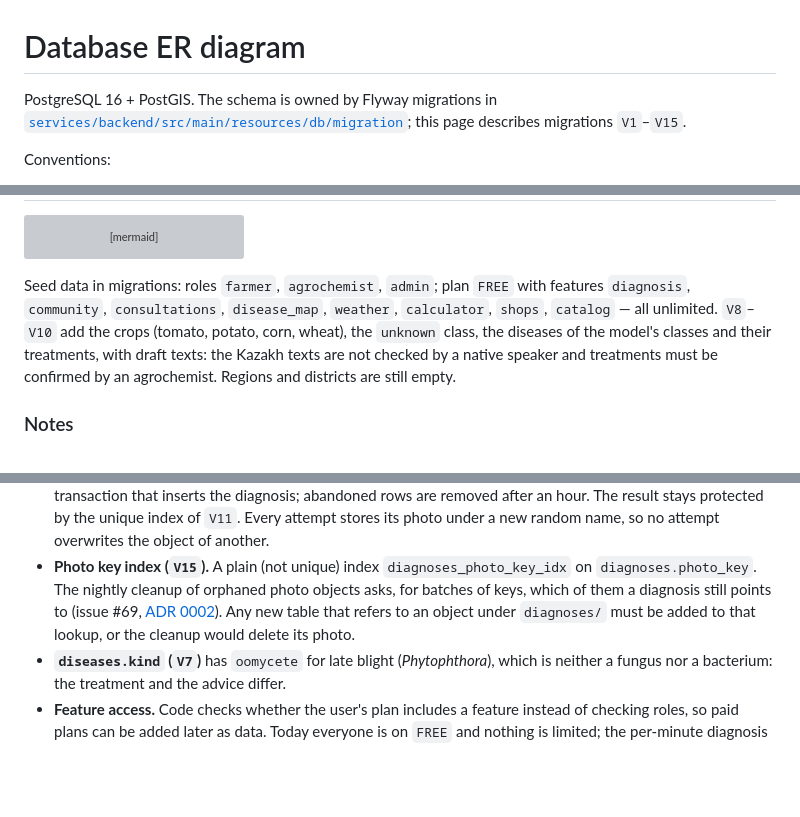
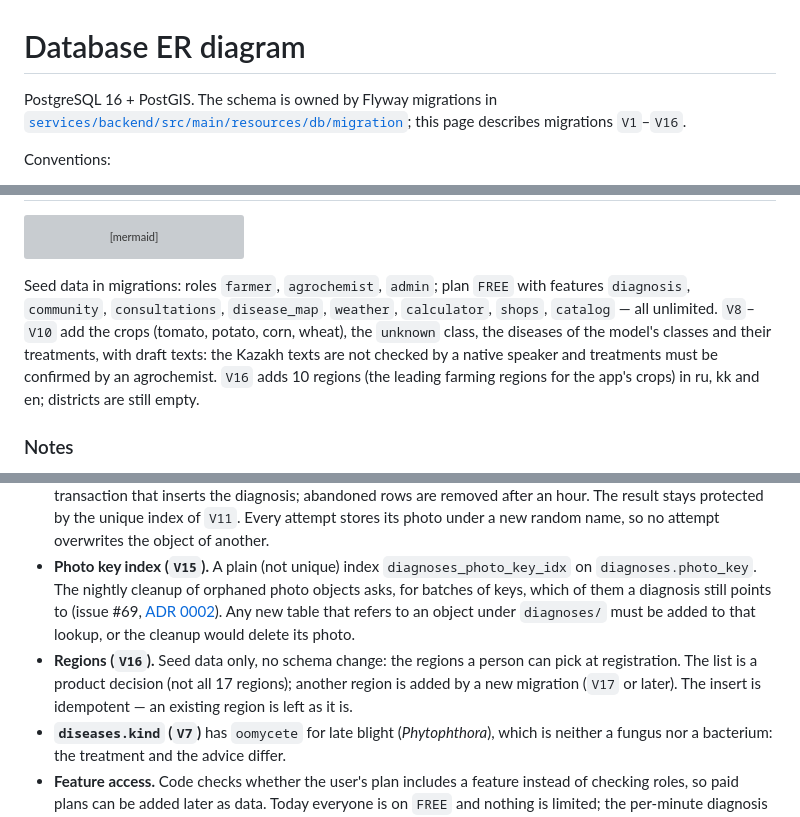
Before and after one commit to nurbolatdev/agroadvisor-kz, a Markdown page: docs/diagrams/database-er.md, 3 parts joined by grey strips. Rendered like a GitHub page; blank space fills up the shorter version; grey boxes are pictures that could not be loaded.

Commit message:
docs(repo): cover migration V16 and the seeded regions in the ER page

````diff
--- a/docs/diagrams/database-er.md
+++ b/docs/diagrams/database-er.md
@@ -1,6 +1,6 @@
 # Database ER diagram
 
-PostgreSQL 16 + PostGIS. The schema is owned by Flyway migrations in [`services/backend/src/main/resources/db/migration`](../../services/backend/src/main/resources/db/migration); this page describes migrations `V1`–`V15`.
+PostgreSQL 16 + PostGIS. The schema is owned by Flyway migrations in [`services/backend/src/main/resources/db/migration`](../../services/backend/src/main/resources/db/migration); this page describes migrations `V1`–`V16`.
 
 Conventions:
 
@@ -173,7 +173,7 @@ erDiagram
     }
 ```
 
-Seed data in migrations: roles `farmer`, `agrochemist`, `admin`; plan `FREE` with features `diagnosis`, `community`, `consultations`, `disease_map`, `weather`, `calculator`, `shops`, `catalog` — all unlimited. `V8`–`V10` add the crops (tomato, potato, corn, wheat), the `unknown` class, the diseases of the model's classes and their treatments, with draft texts: the Kazakh texts are not checked by a native speaker and treatments must be confirmed by an agrochemist. Regions and districts are still empty.
+Seed data in migrations: roles `farmer`, `agrochemist`, `admin`; plan `FREE` with features `diagnosis`, `community`, `consultations`, `disease_map`, `weather`, `calculator`, `shops`, `catalog` — all unlimited. `V8`–`V10` add the crops (tomato, potato, corn, wheat), the `unknown` class, the diseases of the model's classes and their treatments, with draft texts: the Kazakh texts are not checked by a native speaker and treatments must be confirmed by an agrochemist. `V16` adds 10 regions (the leading farming regions for the app's crops) in ru, kk and en; districts are still empty.
 
 ### Notes
 
@@ -186,6 +186,7 @@ Seed data in migrations: roles `farmer`, `agrochemist`, `admin`; plan `FREE` wit
 - **Idempotency (`V11`, `V12`).** `POST /api/diagnoses` may carry an `Idempotency-Key`. A partial unique index on `(user_id, idempotency_key)` (rows without a key do not collide) makes a repeat return the first diagnosis. A check constraint requires `request_fingerprint` whenever there is a key, so a repeat can tell the same photo from another one.
 - **Claims (`V14`).** `diagnosis_requests` has a row only while a request with an `Idempotency-Key` is being processed, so a second request with the same key does not call the model again. The primary key `(user_id, idempotency_key)` is the claim (`INSERT … ON CONFLICT DO NOTHING`); no lock is held while the model runs. `claim_id` is a fencing token: a claim older than `app.diagnosis.claim-timeout` is taken over by writing a new `claim_id` (only for the same `request_fingerprint` and crop), and a request releases or finishes only the claim whose `claim_id` it holds. `started_at` is the database clock. The row is deleted in the same transaction that inserts the diagnosis; abandoned rows are removed after an hour. The result stays protected by the unique index of `V11`. Every attempt stores its photo under a new random name, so no attempt overwrites the object of another.
 - **Photo key index (`V15`).** A plain (not unique) index `diagnoses_photo_key_idx` on `diagnoses.photo_key`. The nightly cleanup of orphaned photo objects asks, for batches of keys, which of them a diagnosis still points to (issue #69, [ADR 0002](../adr/0002-orphan-photo-cleanup.md)). Any new table that refers to an object under `diagnoses/` must be added to that lookup, or the cleanup would delete its photo.
+- **Regions (`V16`).** Seed data only, no schema change: the regions a person can pick at registration. The list is a product decision (not all 17 regions); another region is added by a new migration (`V17` or later). The insert is idempotent — an existing region is left as it is.
 - **`diseases.kind` (`V7`)** has `oomycete` for late blight (*Phytophthora*), which is neither a fungus nor a bacterium: the treatment and the advice differ.
 - **Feature access.** Code checks whether the user's plan includes a feature instead of checking roles, so paid plans can be added later as data. Today everyone is on `FREE` and nothing is limited; the per-minute diagnosis rate limit lives in Redis, not in the database.
 
````
